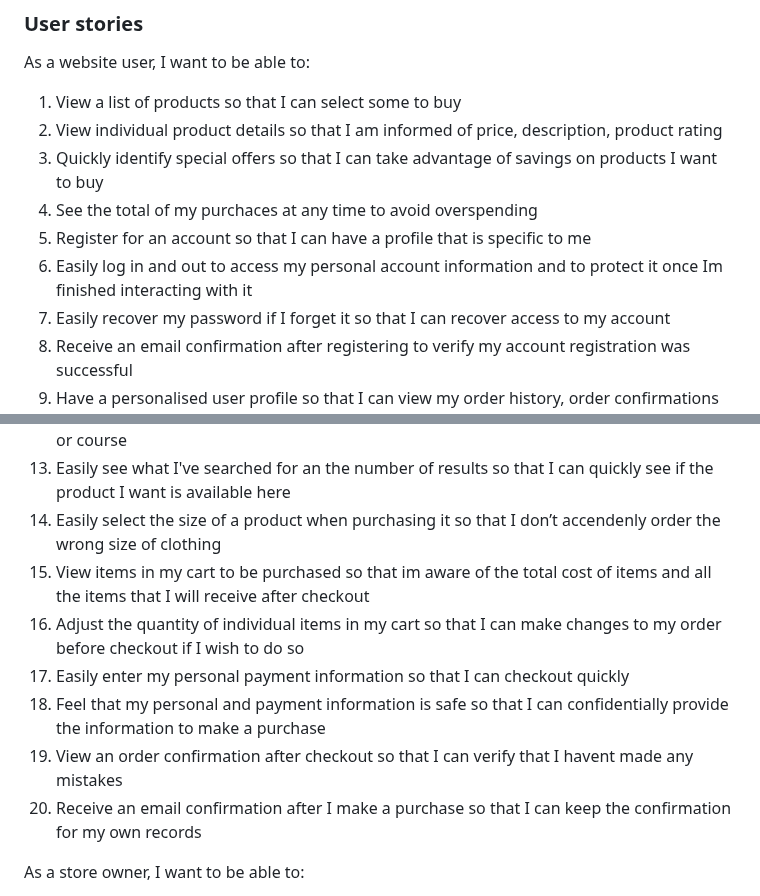
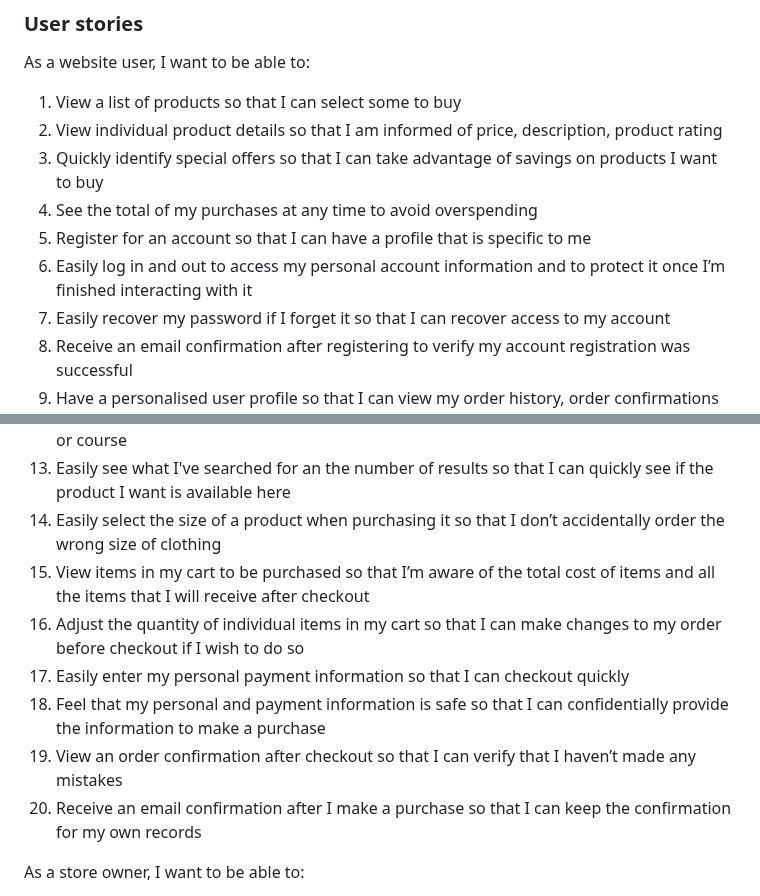
Before and after one commit to KSDunne/summit_style, a Markdown page: README.md, 2 parts joined by grey strips. Drawn GitHub-style.

Commit message:
Fix typos in user stories

```diff
--- a/README.md
+++ b/README.md
@@ -39,9 +39,9 @@ As a website user, I want to be able to:
 1.	View a list of products so that I can select some to buy
 2.	View individual product details so that I am informed of price, description, product rating
 3.	Quickly identify special offers so that I can take advantage of savings on products I want to buy
-4.	See the total of my purchaces at any time to avoid overspending
+4.	See the total of my purchases at any time to avoid overspending
 5.	Register for an account so that I can have a profile that is specific to me
-6.	Easily log in and out to access my personal account information and to protect it once Im finished interacting with it
+6.	Easily log in and out to access my personal account information and to protect it once I’m finished interacting with it
 7.	Easily recover my password if I forget it so that I can recover access to my account
 8.	Receive an email confirmation after registering to verify my account registration was successful
 9.	Have a personalised user profile so that I can view my order history, order confirmations and save payment information
@@ -49,12 +49,12 @@ As a website user, I want to be able to:
 11.	Sort a specific category of product so that I can find the best rated or best priced product in a specific category
 12.	Search for a product or course by name or description so that I can find a specific product or course
 13.	Easily see what I've searched for an the number of results so that I can quickly see if the product I want is available here
-14.	Easily select the size of a product when purchasing it so that I don’t accendenly order the wrong size of clothing
-15.	View items in my cart to be purchased so that im aware of the total cost of items and all the items that I will receive after checkout
+14.	Easily select the size of a product when purchasing it so that I don’t accidentally order the wrong size of clothing
+15.	View items in my cart to be purchased so that I’m aware of the total cost of items and all the items that I will receive after checkout
 16.	Adjust the quantity of individual items in my cart so that I can make changes to my order before checkout if I wish to do so
 17.	Easily enter my personal payment information so that I can checkout quickly
 18.	Feel that my personal and payment information is safe so that I can confidentially provide the information to make a purchase
-19.	View an order confirmation after checkout so that I can verify that I havent made any mistakes
+19.	View an order confirmation after checkout so that I can verify that I haven’t made any mistakes
 20.	Receive an email confirmation after I make a purchase so that I can keep the confirmation for my own records
 
 As a store owner, I want to be able to:
```
Also changed, not shown: other parts of README.md (+0 -1 lines).
